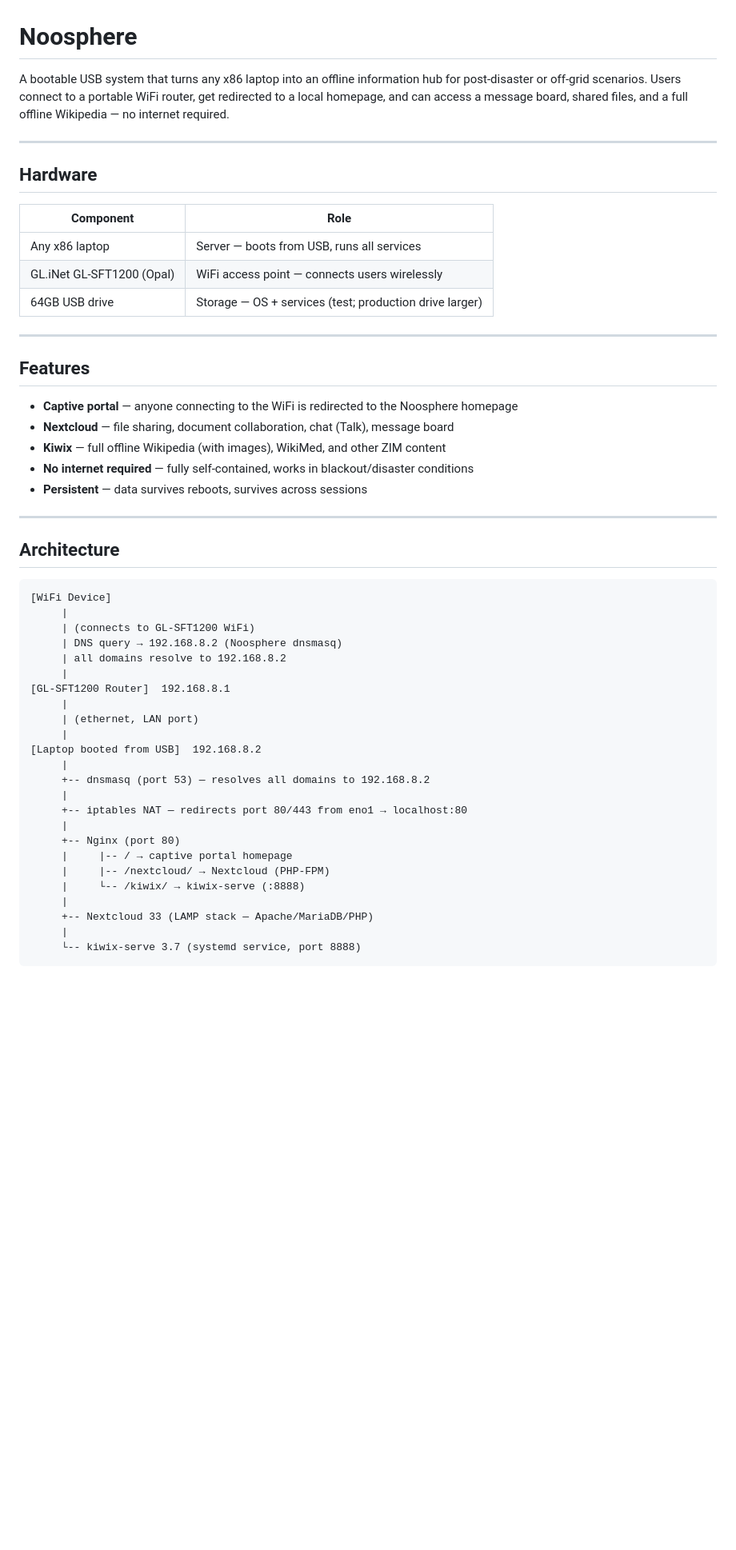
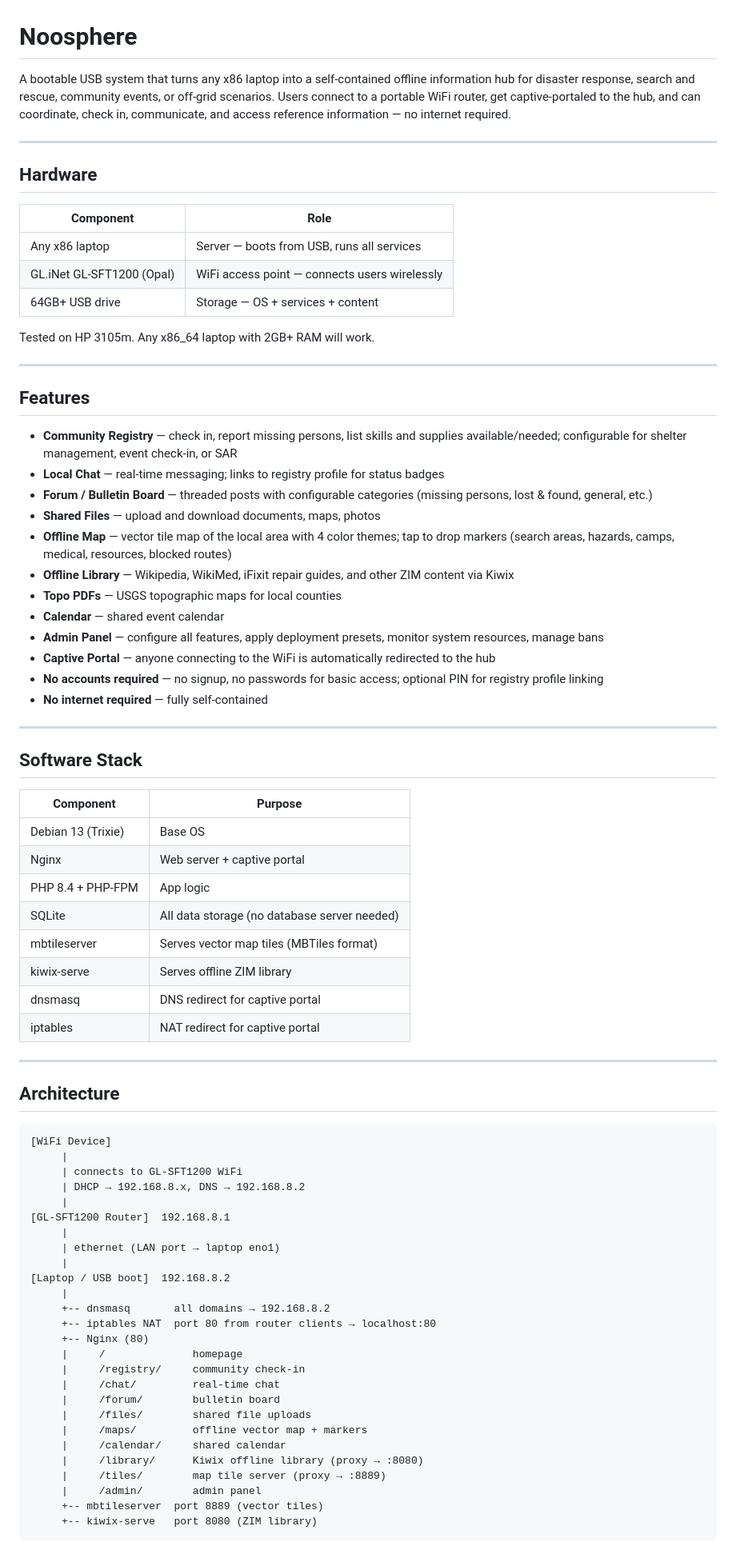
Before and after one commit to joshburbrink/noosphere, a Markdown page: README.md, the part around one of its changes. Shown at 80% size. GitHub-like rendering; blank space fills up the shorter version.

````diff
--- a/README.md
+++ b/README.md
@@ -1,6 +1,6 @@
 # Noosphere
 
-A bootable USB system that turns any x86 laptop into an offline information hub for post-disaster or off-grid scenarios. Users connect to a portable WiFi router, get redirected to a local homepage, and can access a message board, shared files, and a full offline Wikipedia — no internet required.
+A bootable USB system that turns any x86 laptop into a self-contained offline information hub for disaster response, search and rescue, community events, or off-grid scenarios. Users connect to a portable WiFi router, get captive-portaled to the hub, and can coordinate, check in, communicate, and access reference information — no internet required.
 
 ---
 
@@ -10,17 +10,41 @@ A bootable USB system that turns any x86 laptop into an offline information hub
 |---|---|
 | Any x86 laptop | Server — boots from USB, runs all services |
 | GL.iNet GL-SFT1200 (Opal) | WiFi access point — connects users wirelessly |
-| 64GB USB drive | Storage — OS + services (test; production drive larger) |
+| 64GB+ USB drive | Storage — OS + services + content |
+
+Tested on HP 3105m. Any x86_64 laptop with 2GB+ RAM will work.
 
 ---
 
 ## Features
 
-- **Captive portal** — anyone connecting to the WiFi is redirected to the Noosphere homepage
-- **Nextcloud** — file sharing, document collaboration, chat (Talk), message board
-- **Kiwix** — full offline Wikipedia (with images), WikiMed, and other ZIM content
-- **No internet required** — fully self-contained, works in blackout/disaster conditions
-- **Persistent** — data survives reboots, survives across sessions
+- **Community Registry** — check in, report missing persons, list skills and supplies available/needed; configurable for shelter management, event check-in, or SAR
+- **Local Chat** — real-time messaging; links to registry profile for status badges
+- **Forum / Bulletin Board** — threaded posts with configurable categories (missing persons, lost & found, general, etc.)
+- **Shared Files** — upload and download documents, maps, photos
+- **Offline Map** — vector tile map of the local area with 4 color themes; tap to drop markers (search areas, hazards, camps, medical, resources, blocked routes)
+- **Offline Library** — Wikipedia, WikiMed, iFixit repair guides, and other ZIM content via Kiwix
+- **Topo PDFs** — USGS topographic maps for local counties
+- **Calendar** — shared event calendar
+- **Admin Panel** — configure all features, apply deployment presets, monitor system resources, manage bans
+- **Captive Portal** — anyone connecting to the WiFi is automatically redirected to the hub
+- **No accounts required** — no signup, no passwords for basic access; optional PIN for registry profile linking
+- **No internet required** — fully self-contained
+
+---
+
+## Software Stack
+
+| Component | Purpose |
+|---|---|
+| Debian 13 (Trixie) | Base OS |
+| Nginx | Web server + captive portal |
+| PHP 8.4 + PHP-FPM | App logic |
+| SQLite | All data storage (no database server needed) |
+| mbtileserver | Serves vector map tiles (MBTiles format) |
+| kiwix-serve | Serves offline ZIM library |
+| dnsmasq | DNS redirect for captive portal |
+| iptables | NAT redirect for captive portal |
 
 ---
 
@@ -29,26 +53,28 @@ A bootable USB system that turns any x86 laptop into an offline information hub
 ```
 [WiFi Device]
      |
-     | (connects to GL-SFT1200 WiFi)
-     | DNS query → 192.168.8.2 (Noosphere dnsmasq)
-     | all domains resolve to 192.168.8.2
+     | connects to GL-SFT1200 WiFi
+     | DHCP → 192.168.8.x, DNS → 192.168.8.2
      |
 [GL-SFT1200 Router]  192.168.8.1
      |
-     | (ethernet, LAN port)
+     | ethernet (LAN port → laptop eno1)
      |
-[Laptop booted from USB]  192.168.8.2
+[Laptop / USB boot]  192.168.8.2
      |
-     +-- dnsmasq (port 53) — resolves all domains to 192.168.8.2
-     |
-     +-- iptables NAT — redirects port 80/443 from eno1 → localhost:80
-     |
-     +-- Nginx (port 80)
-     |     |-- / → captive portal homepage
-     |     |-- /nextcloud/ → Nextcloud (PHP-FPM)
-     |     └-- /kiwix/ → kiwix-serve (:8888)
-     |
-     +-- Nextcloud 33 (LAMP stack — Apache/MariaDB/PHP)
-     |
-     └-- kiwix-serve 3.7 (systemd service, port 8888)
+     +-- dnsmasq       all domains → 192.168.8.2
+     +-- iptables NAT  port 80 from router clients → localhost:80
+     +-- Nginx (80)
+     |     /              homepage
+     |     /registry/     community check-in
+     |     /chat/         real-time chat
+     |     /forum/        bulletin board
+     |     /files/        shared file uploads
+     |     /maps/         offline vector map + markers
+     |     /calendar/     shared calendar
+     |     /library/      Kiwix offline library (proxy → :8080)
+     |     /tiles/        map tile server (proxy → :8889)
+     |     /admin/        admin panel
+     +-- mbtileserver  port 8889 (vector tiles)
+     +-- kiwix-serve   port 8080 (ZIM library)
 ```
````
Also changed, not shown: other parts of README.md (+50 -49 lines).
